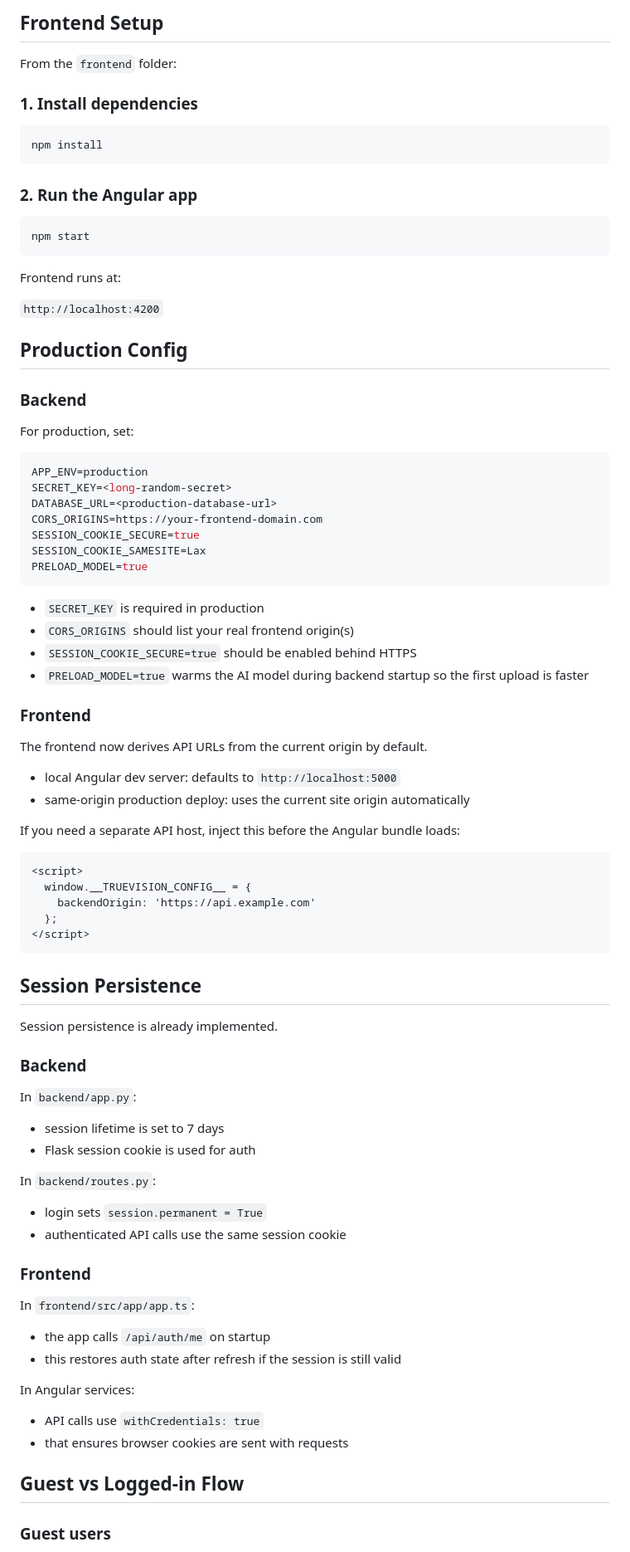
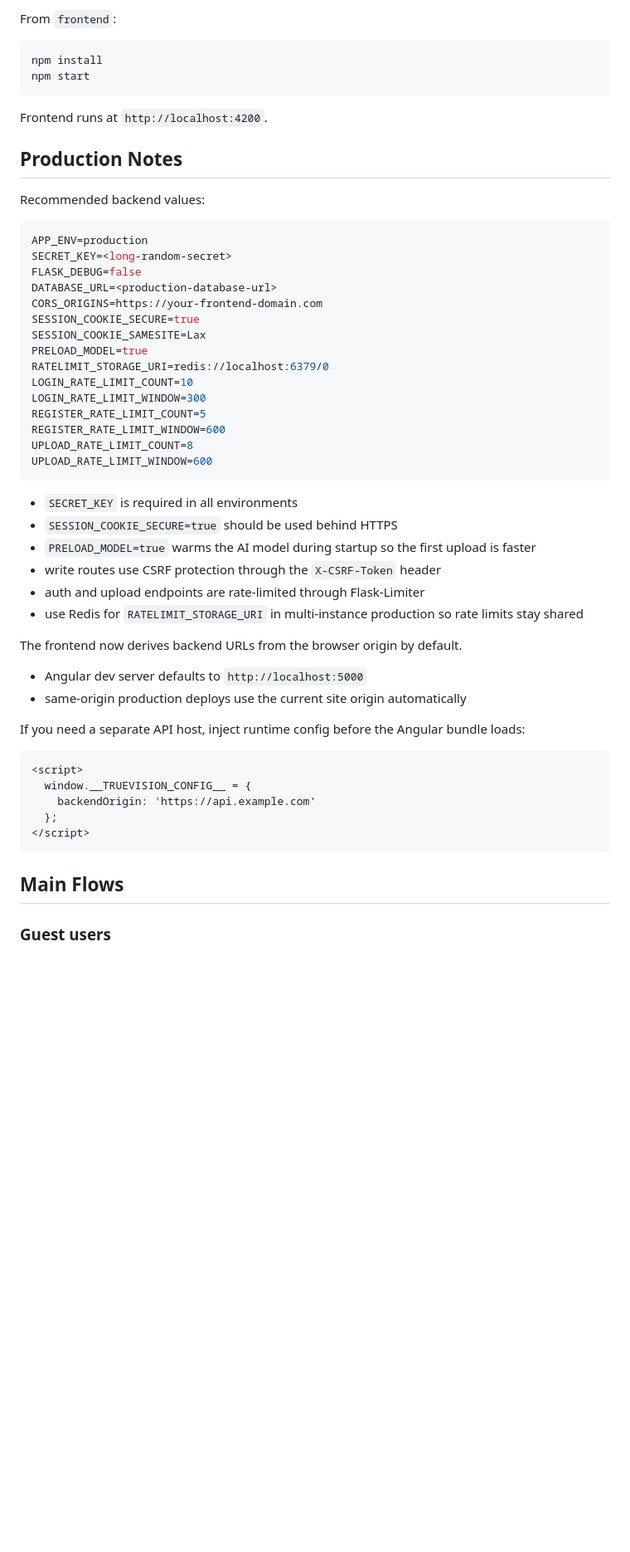
Before and after one commit to warkariii28/TrueVision, a Markdown page: README.md, the part around one of its changes. Shown at 83% size. Drawn GitHub-style; blank space fills up the shorter version.

````diff
--- a/README.md
+++ b/README.md
@@ -91,55 +78,48 @@ Backend runs at:
 
-## Frontend Setup
-
-From the `frontend` folder:
-
-### 1. Install dependencies
+From `frontend`:
 
 ```powershell
 npm install
-```
-
-### 2. Run the Angular app
-
-```powershell
 npm start
 ```
 
-Frontend runs at:
+Frontend runs at `http://localhost:4200`.
 
-`http://localhost:4200`
+## Production Notes
 
-## Production Config
-
-### Backend
-
-For production, set:
+Recommended backend values:
 
 ```env
 APP_ENV=production
 SECRET_KEY=<long-random-secret>
+FLASK_DEBUG=false
 DATABASE_URL=<production-database-url>
 CORS_ORIGINS=https://your-frontend-domain.com
 SESSION_COOKIE_SECURE=true
 SESSION_COOKIE_SAMESITE=Lax
 PRELOAD_MODEL=true
+RATELIMIT_STORAGE_URI=redis://localhost:6379/0
+LOGIN_RATE_LIMIT_COUNT=10
+LOGIN_RATE_LIMIT_WINDOW=300
+REGISTER_RATE_LIMIT_COUNT=5
+REGISTER_RATE_LIMIT_WINDOW=600
+UPLOAD_RATE_LIMIT_COUNT=8
+UPLOAD_RATE_LIMIT_WINDOW=600
 ```
 
-- `SECRET_KEY` is required in production
-- `CORS_ORIGINS` should list your real frontend origin(s)
-- `SESSION_COOKIE_SECURE=true` should be enabled behind HTTPS
-- `PRELOAD_MODEL=true` warms the AI model during backend startup so the first upload is faster
+- `SECRET_KEY` is required in all environments
+- `SESSION_COOKIE_SECURE=true` should be used behind HTTPS
+- `PRELOAD_MODEL=true` warms the AI model during startup so the first upload is faster
+- write routes use CSRF protection through the `X-CSRF-Token` header
+- auth and upload endpoints are rate-limited through Flask-Limiter
+- use Redis for `RATELIMIT_STORAGE_URI` in multi-instance production so rate limits stay shared
 
-### Frontend
+The frontend now derives backend URLs from the browser origin by default.
 
-The frontend now derives API URLs from the current origin by default.
+- Angular dev server defaults to `http://localhost:5000`
+- same-origin production deploys use the current site origin automatically
 
-- local Angular dev server:
-  defaults to `http://localhost:5000`
-- same-origin production deploy:
-  uses the current site origin automatically
-
-If you need a separate API host, inject this before the Angular bundle loads:
+If you need a separate API host, inject runtime config before the Angular bundle loads:
 
 ```html
 <script>
@@ -149,35 +129,7 @@ If you need a separate API host, inject this before the Angular bundle loads:
 </script>
 ```
 
-## Session Persistence
-
-Session persistence is already implemented.
-
-### Backend
-
-In `backend/app.py`:
-
-- session lifetime is set to 7 days
-- Flask session cookie is used for auth
-
-In `backend/routes.py`:
-
-- login sets `session.permanent = True`
-- authenticated API calls use the same session cookie
-
-### Frontend
-
-In `frontend/src/app/app.ts`:
-
-- the app calls `/api/auth/me` on startup
-- this restores auth state after refresh if the session is still valid
-
-In Angular services:
-
-- API calls use `withCredentials: true`
-- that ensures browser cookies are sent with requests
-
-## Guest vs Logged-in Flow
+## Main Flows
 
 ### Guest users
 
````
Also changed, not shown: other parts of README.md (+52 -76 lines).
